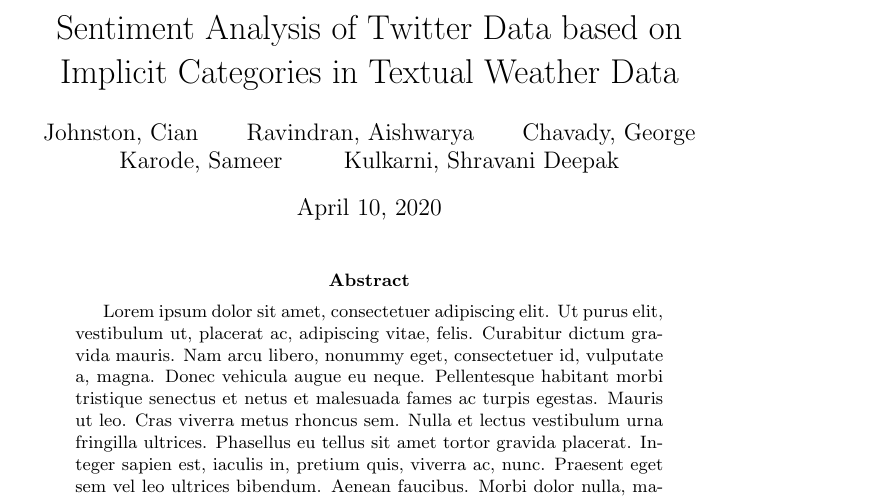
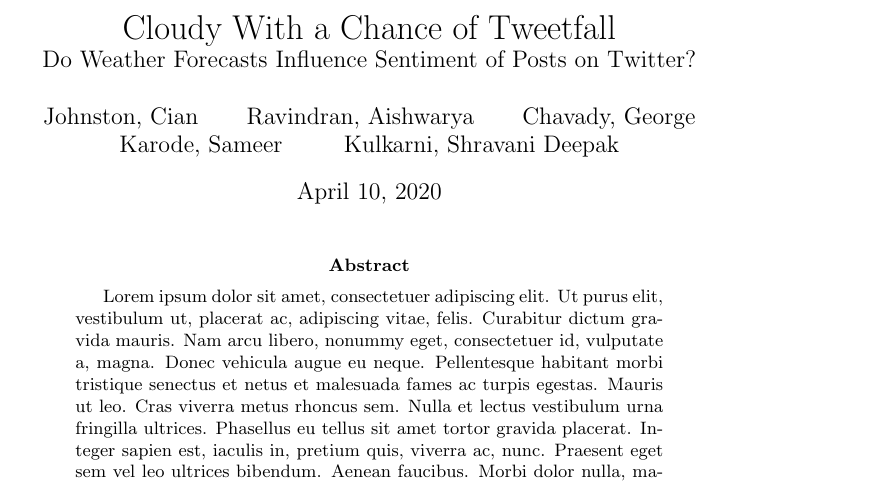
Before and after one commit to johnstcn/cs7is4group4, a LaTeX paper (group4.tex): part of page 1 of 8, cut at the place of the change. Compiled offline with pdfLaTeX.

Commit message:
paper: update title

```diff
--- a/group4.tex
+++ b/group4.tex
@@ -9,7 +9,7 @@
 
 \begin{document}
 
-    \title{Sentiment Analysis of Twitter Data based on Implicit Categories in Textual Weather Data}
+    \title{Cloudy With a Chance of Tweetfall \\ \large{Do Weather Forecasts Influence Sentiment of Posts on Twitter?}}
     \author{
         Johnston, Cian
         \and
```
